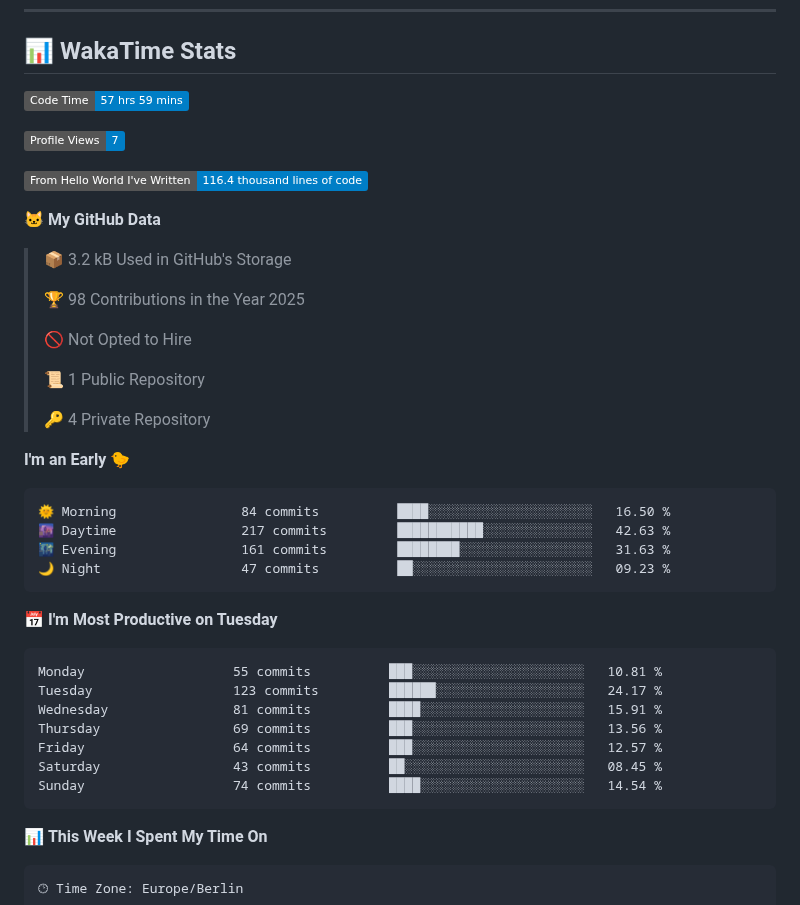
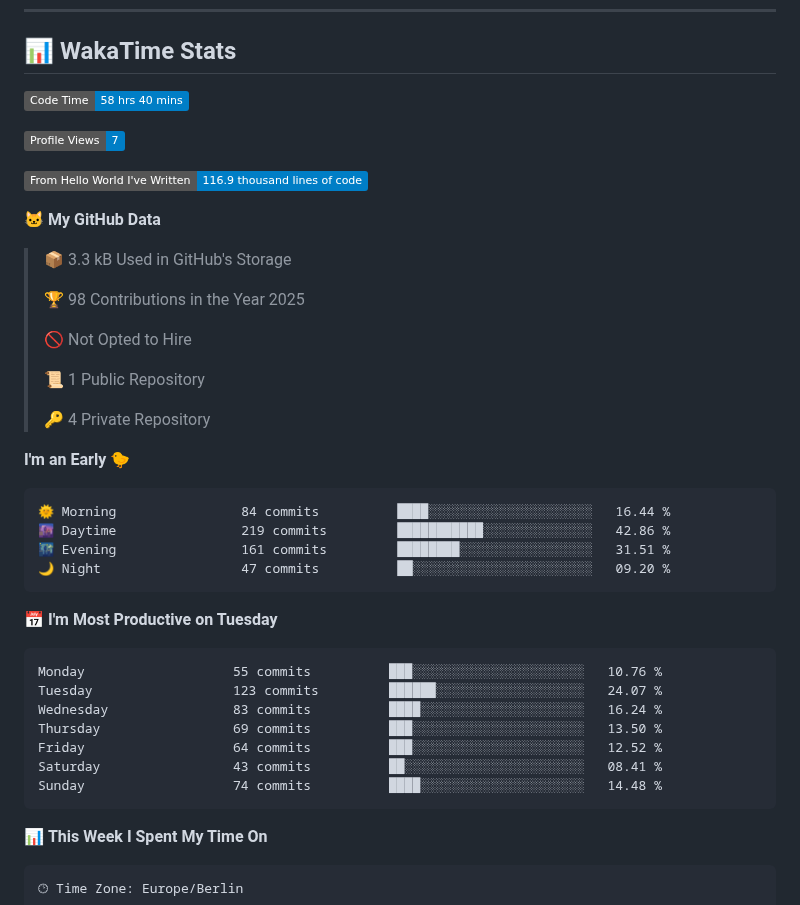
Before and after one commit to Cha03s/Cha03s, a Markdown page: README.md, the part around one of its changes. Drawn GitHub-style; badges without logos.

Commit message:
Updated with Dev Metrics

````diff
--- a/README.md
+++ b/README.md
@@ -45,15 +45,15 @@
 ## 📊 WakaTime Stats
 
 <!--START_SECTION:waka-->
-![Code Time](http://img.shields.io/badge/Code%20Time-57%20hrs%2059%20mins-blue)
+![Code Time](http://img.shields.io/badge/Code%20Time-58%20hrs%2040%20mins-blue)
 
 ![Profile Views](http://img.shields.io/badge/Profile%20Views-7-blue)
 
-![Lines of code](https://img.shields.io/badge/From%20Hello%20World%20I%27ve%20Written-116.4%20thousand%20lines%20of%20code-blue)
+![Lines of code](https://img.shields.io/badge/From%20Hello%20World%20I%27ve%20Written-116.9%20thousand%20lines%20of%20code-blue)
 
 **🐱 My GitHub Data**
 
-> 📦 3.2 kB Used in GitHub's Storage
+> 📦 3.3 kB Used in GitHub's Storage
  >
 > 🏆 98 Contributions in the Year 2025
  >
@@ -66,21 +66,21 @@
 **I'm an Early 🐤**
 
 ```text
-🌞 Morning                84 commits          ████░░░░░░░░░░░░░░░░░░░░░   16.50 %
-🌆 Daytime                217 commits         ███████████░░░░░░░░░░░░░░   42.63 %
-🌃 Evening                161 commits         ████████░░░░░░░░░░░░░░░░░   31.63 %
-🌙 Night                  47 commits          ██░░░░░░░░░░░░░░░░░░░░░░░   09.23 %
+🌞 Morning                84 commits          ████░░░░░░░░░░░░░░░░░░░░░   16.44 %
+🌆 Daytime                219 commits         ███████████░░░░░░░░░░░░░░   42.86 %
+🌃 Evening                161 commits         ████████░░░░░░░░░░░░░░░░░   31.51 %
+🌙 Night                  47 commits          ██░░░░░░░░░░░░░░░░░░░░░░░   09.20 %
 ```
 📅 **I'm Most Productive on Tuesday**
 
 ```text
-Monday                   55 commits          ███░░░░░░░░░░░░░░░░░░░░░░   10.81 %
-Tuesday                  123 commits         ██████░░░░░░░░░░░░░░░░░░░   24.17 %
-Wednesday                81 commits          ████░░░░░░░░░░░░░░░░░░░░░   15.91 %
-Thursday                 69 commits          ███░░░░░░░░░░░░░░░░░░░░░░   13.56 %
-Friday                   64 commits          ███░░░░░░░░░░░░░░░░░░░░░░   12.57 %
-Saturday                 43 commits          ██░░░░░░░░░░░░░░░░░░░░░░░   08.45 %
-Sunday                   74 commits          ████░░░░░░░░░░░░░░░░░░░░░   14.54 %
+Monday                   55 commits          ███░░░░░░░░░░░░░░░░░░░░░░   10.76 %
+Tuesday                  123 commits         ██████░░░░░░░░░░░░░░░░░░░   24.07 %
+Wednesday                83 commits          ████░░░░░░░░░░░░░░░░░░░░░   16.24 %
+Thursday                 69 commits          ███░░░░░░░░░░░░░░░░░░░░░░   13.50 %
+Friday                   64 commits          ███░░░░░░░░░░░░░░░░░░░░░░   12.52 %
+Saturday                 43 commits          ██░░░░░░░░░░░░░░░░░░░░░░░   08.41 %
+Sunday                   74 commits          ████░░░░░░░░░░░░░░░░░░░░░   14.48 %
 ```
 
 
````
Also changed, not shown: other parts of README.md (+1 -1 lines).
